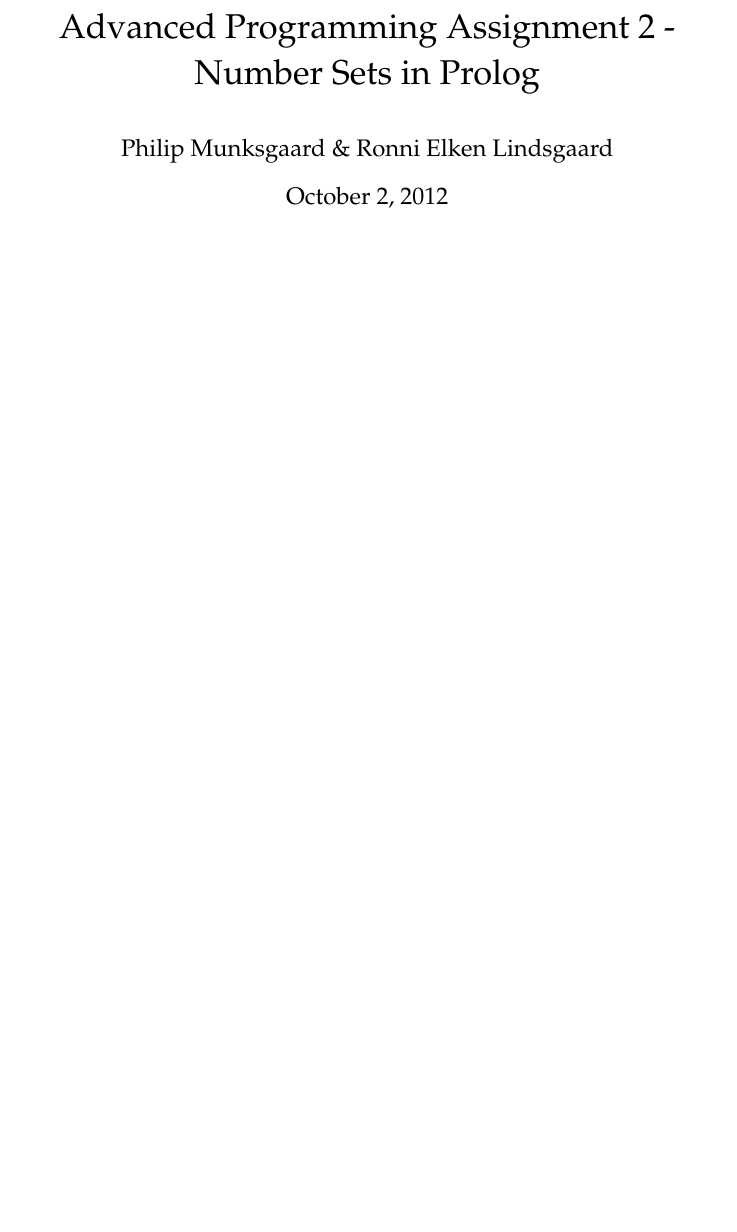
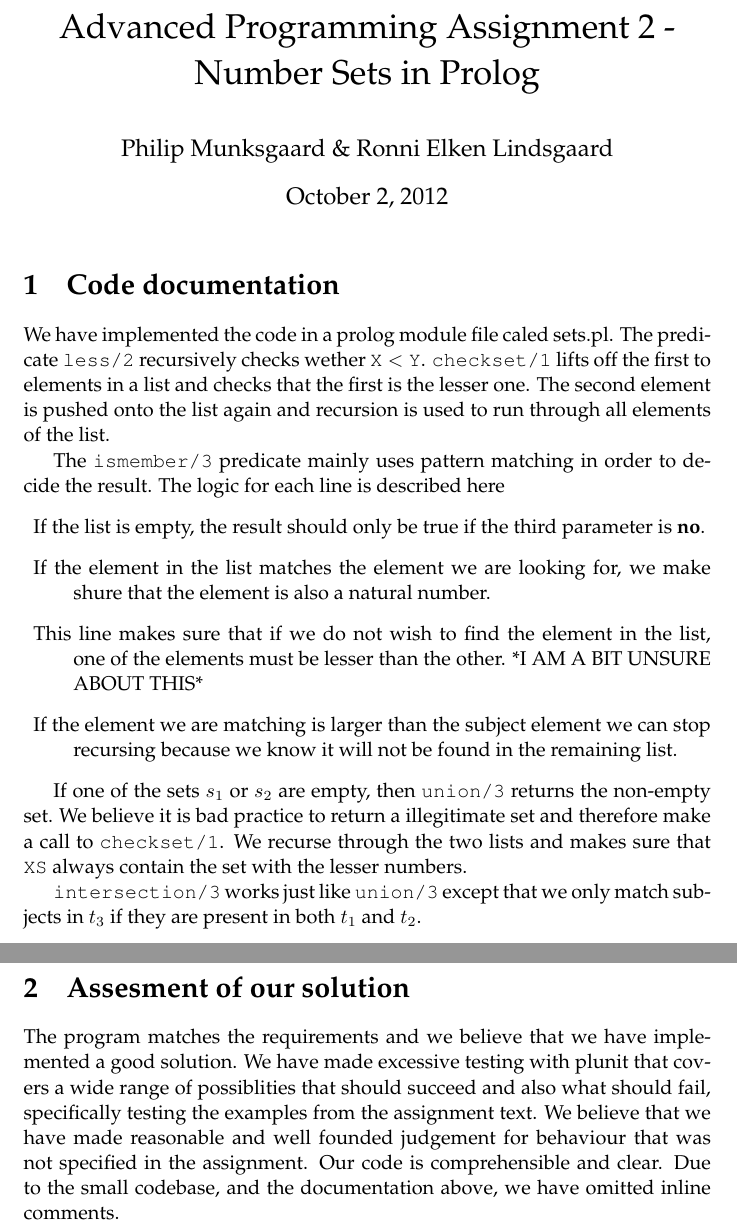
Before and after one commit to Munksgaard/ap2012-prolog, a LaTeX document (report/report.tex): part of the page before the commit and two parts of pages 1 and 2 of 2 after it, the two joined at a grey line, cut so that both start at the same text, the shorter picture padded with empty space. Compiled offline with pdfLaTeX.

Commit message:
Added text to the report

```diff
--- a/report/report.tex
+++ b/report/report.tex
@@ -12,5 +12,43 @@
 \newcommand{\direction}[1]{\textbf{#1}}
 \begin{document}
 \maketitle
+\section{Code documentation}
+We have implemented the code in a prolog module file caled sets.pl. The
+predicate \prolog{less/2} recursively checks wether $\prolog{X} < \prolog{Y}$.
+\prolog{checkset/1} lifts off the first to elements in a list and checks that
+the first is the lesser one. The second element is pushed onto the list again
+and recursion is used to run through all elements of the list.
 
+The \prolog{ismember/3} predicate mainly uses pattern matching in order to
+decide the result. The logic for each line is described here
+\begin{description}
+  \item If the list is empty, the result should only be true if the third
+    parameter is \direction{no}.
+  \item If the element in the list matches the element we are looking for, we
+    make shure that the element is also a natural number.
+  \item This line makes sure that if we do not wish to find the element in the
+    list, one of the elements must be lesser than the other. *I AM A BIT UNSURE
+    ABOUT THIS*
+  \item If the element we are matching is larger than the subject element we can
+    stop recursing because we know it will not be found in the remaining list.
+\end{description}
+
+If one of the sets $s_1$ or $s_2$ are empty, then \prolog{union/3} returns the
+non-empty set. We believe it is bad practice to return a illegitimate set and
+therefore make a call to \prolog{checkset/1}.
+We recurse through the two lists and makes sure that \prolog{XS} always contain
+the set with the lesser numbers.
+
+\prolog{intersection/3} works just like \prolog{union/3} except that we only
+match subjects in $t_3$ if they are present in both $t_1$ and $t_2$.
+
+\section{Assesment of our solution}
+The program matches the requirements and we believe that we have implemented a
+good solution. We have made excessive testing with plunit that covers a wide
+range of possiblities that should succeed and also what should fail,
+specifically testing the examples from the assignment text. We believe
+that we have made reasonable and well founded judgement for behaviour that was not
+specified in the assignment.
+Our code is comprehensible and clear. Due to the small codebase, and the
+documentation above, we have omitted inline comments.
 \end{document}
```
